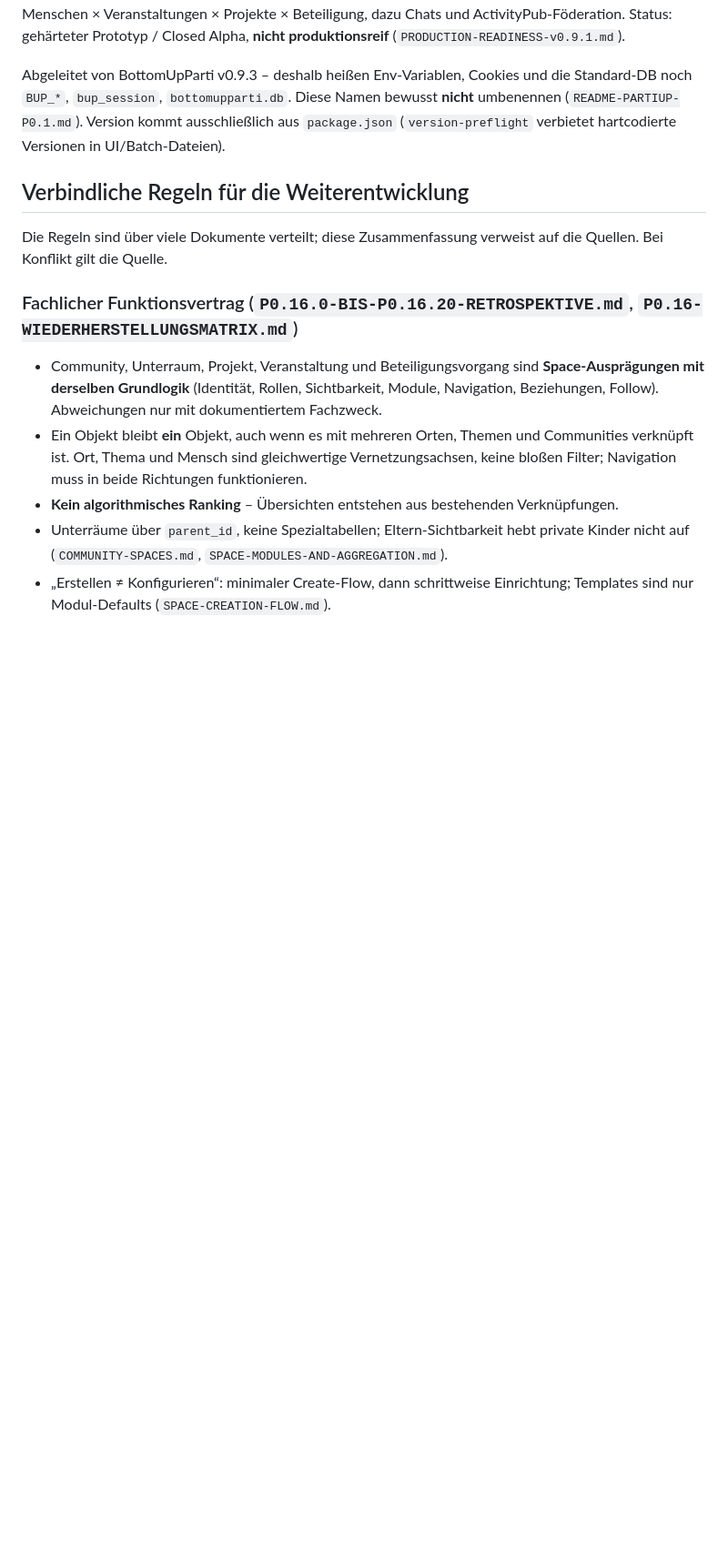
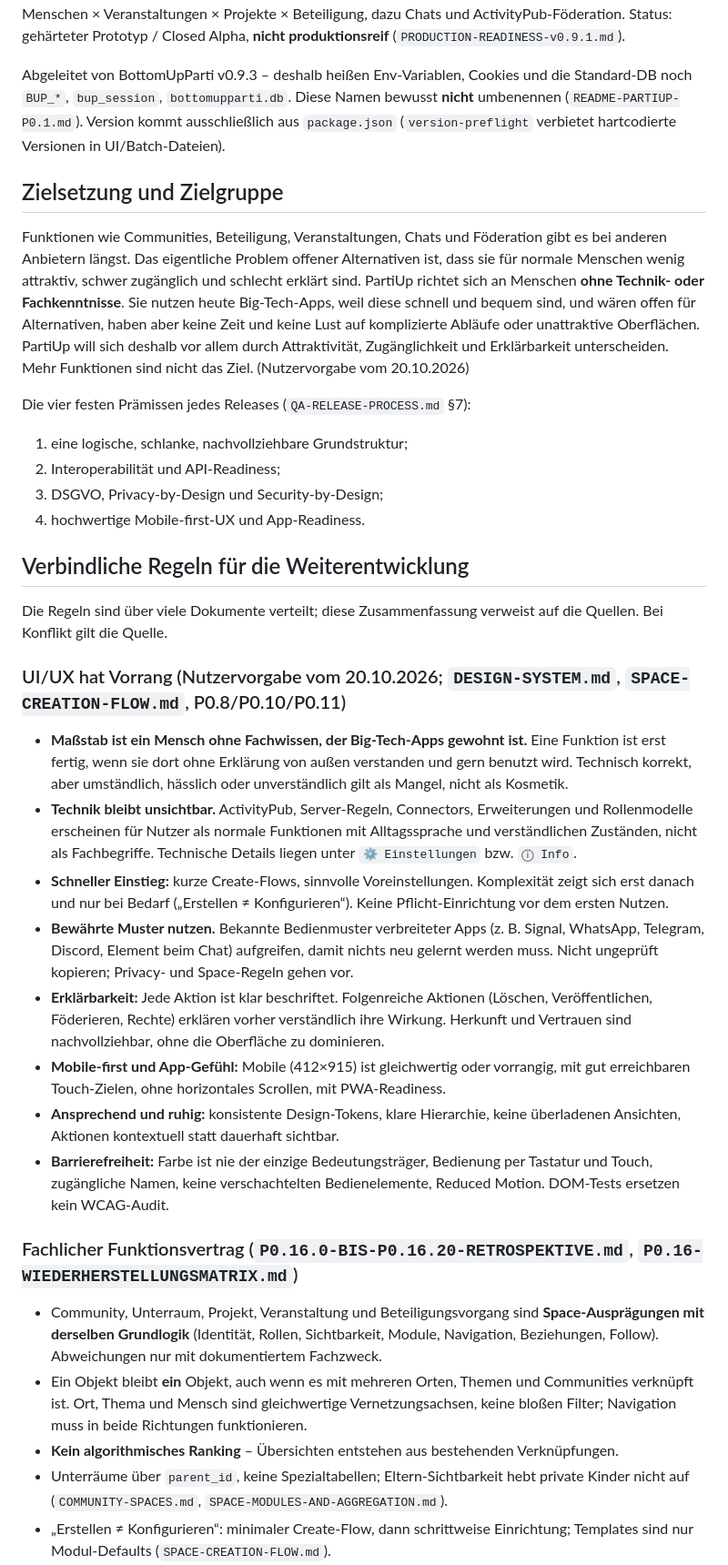
Before and after one commit to BammBammoriginal/PartiUp, a Markdown page: CLAUDE.md, the part around the change. Shown at 91% size. Rendered like a GitHub page; blank space fills up the shorter version.

Commit message:
Record target audience and UI/UX priority as binding rules in CLAUDE.md
Co-Authored-By: Claude Opus 5.5 <noreply@anthropic.com>

```diff
--- a/CLAUDE.md
+++ b/CLAUDE.md
@@ -8,9 +8,30 @@ Beziehungsorientierte Beteiligungs- und Community-Plattform: Orte × Themen × C
 
 Abgeleitet von BottomUpParti v0.9.3 – deshalb heißen Env-Variablen, Cookies und die Standard-DB noch `BUP_*`, `bup_session`, `bottomupparti.db`. Diese Namen bewusst **nicht** umbenennen (`README-PARTIUP-P0.1.md`). Version kommt ausschließlich aus `package.json` (`version-preflight` verbietet hartcodierte Versionen in UI/Batch-Dateien).
 
+## Zielsetzung und Zielgruppe
+
+Funktionen wie Communities, Beteiligung, Veranstaltungen, Chats und Föderation gibt es bei anderen Anbietern längst. Das eigentliche Problem offener Alternativen ist, dass sie für normale Menschen wenig attraktiv, schwer zugänglich und schlecht erklärt sind. PartiUp richtet sich an Menschen **ohne Technik- oder Fachkenntnisse**. Sie nutzen heute Big-Tech-Apps, weil diese schnell und bequem sind, und wären offen für Alternativen, haben aber keine Zeit und keine Lust auf komplizierte Abläufe oder unattraktive Oberflächen. PartiUp will sich deshalb vor allem durch Attraktivität, Zugänglichkeit und Erklärbarkeit unterscheiden. Mehr Funktionen sind nicht das Ziel. (Nutzervorgabe vom 20.10.2026)
+
+Die vier festen Prämissen jedes Releases (`QA-RELEASE-PROCESS.md` §7):
+1. eine logische, schlanke, nachvollziehbare Grundstruktur;
+2. Interoperabilität und API-Readiness;
+3. DSGVO, Privacy-by-Design und Security-by-Design;
+4. hochwertige Mobile-first-UX und App-Readiness.
+
 ## Verbindliche Regeln für die Weiterentwicklung
 
 Die Regeln sind über viele Dokumente verteilt; diese Zusammenfassung verweist auf die Quellen. Bei Konflikt gilt die Quelle.
+
+### UI/UX hat Vorrang (Nutzervorgabe vom 20.10.2026; `DESIGN-SYSTEM.md`, `SPACE-CREATION-FLOW.md`, P0.8/P0.10/P0.11)
+
+- **Maßstab ist ein Mensch ohne Fachwissen, der Big-Tech-Apps gewohnt ist.** Eine Funktion ist erst fertig, wenn sie dort ohne Erklärung von außen verstanden und gern benutzt wird. Technisch korrekt, aber umständlich, hässlich oder unverständlich gilt als Mangel, nicht als Kosmetik.
+- **Technik bleibt unsichtbar.** ActivityPub, Server-Regeln, Connectors, Erweiterungen und Rollenmodelle erscheinen für Nutzer als normale Funktionen mit Alltagssprache und verständlichen Zuständen, nicht als Fachbegriffe. Technische Details liegen unter `⚙ Einstellungen` bzw. `ⓘ Info`.
+- **Schneller Einstieg:** kurze Create-Flows, sinnvolle Voreinstellungen. Komplexität zeigt sich erst danach und nur bei Bedarf („Erstellen ≠ Konfigurieren“). Keine Pflicht-Einrichtung vor dem ersten Nutzen.
+- **Bewährte Muster nutzen.** Bekannte Bedienmuster verbreiteter Apps (z. B. Signal, WhatsApp, Telegram, Discord, Element beim Chat) aufgreifen, damit nichts neu gelernt werden muss. Nicht ungeprüft kopieren; Privacy- und Space-Regeln gehen vor.
+- **Erklärbarkeit:** Jede Aktion ist klar beschriftet. Folgenreiche Aktionen (Löschen, Veröffentlichen, Föderieren, Rechte) erklären vorher verständlich ihre Wirkung. Herkunft und Vertrauen sind nachvollziehbar, ohne die Oberfläche zu dominieren.
+- **Mobile-first und App-Gefühl:** Mobile (412×915) ist gleichwertig oder vorrangig, mit gut erreichbaren Touch-Zielen, ohne horizontales Scrollen, mit PWA-Readiness.
+- **Ansprechend und ruhig:** konsistente Design-Tokens, klare Hierarchie, keine überladenen Ansichten, Aktionen kontextuell statt dauerhaft sichtbar.
+- **Barrierefreiheit:** Farbe ist nie der einzige Bedeutungsträger, Bedienung per Tastatur und Touch, zugängliche Namen, keine verschachtelten Bedienelemente, Reduced Motion. DOM-Tests ersetzen kein WCAG-Audit.
 
 ### Fachlicher Funktionsvertrag (`P0.16.0-BIS-P0.16.20-RETROSPEKTIVE.md`, `P0.16-WIEDERHERSTELLUNGSMATRIX.md`)
 
```
